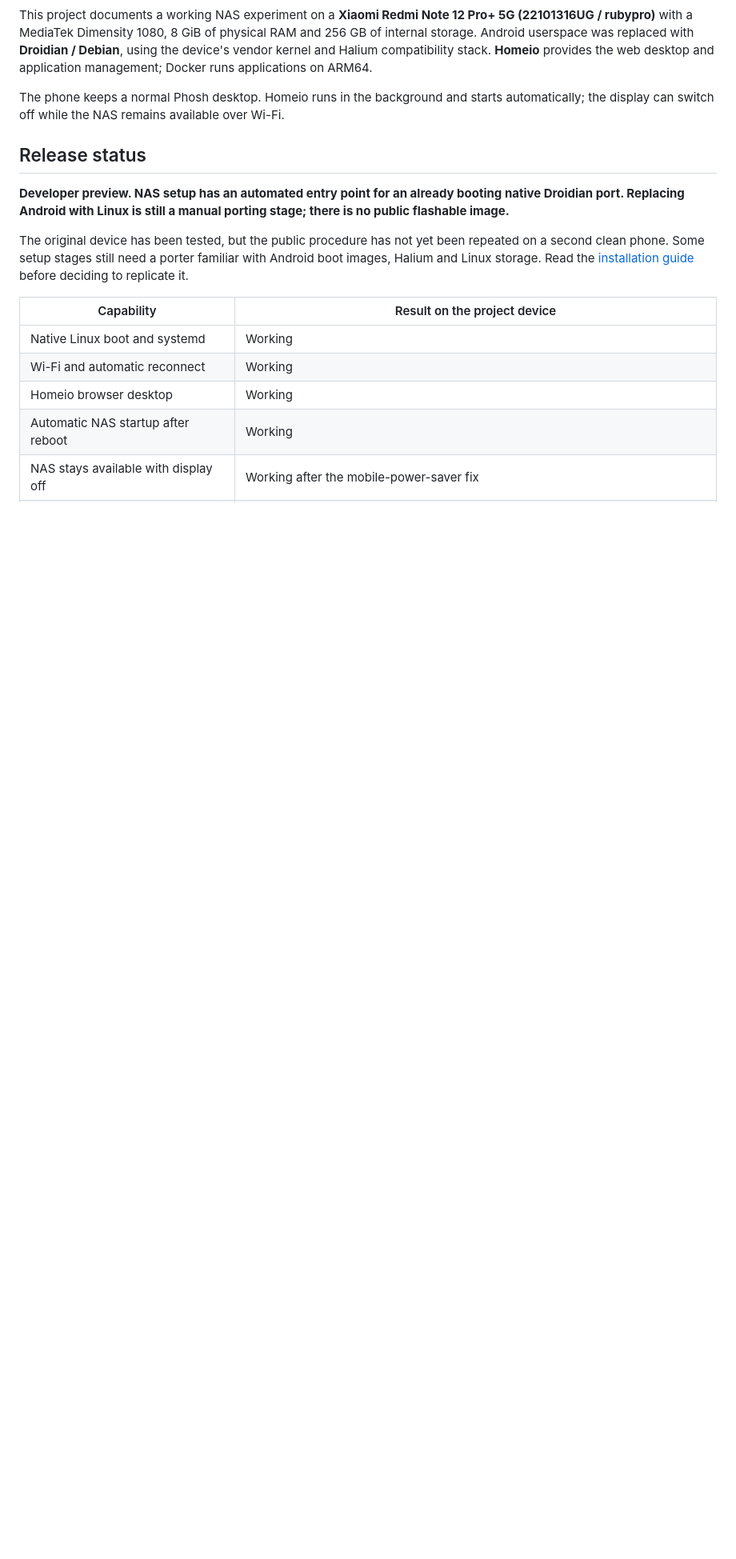
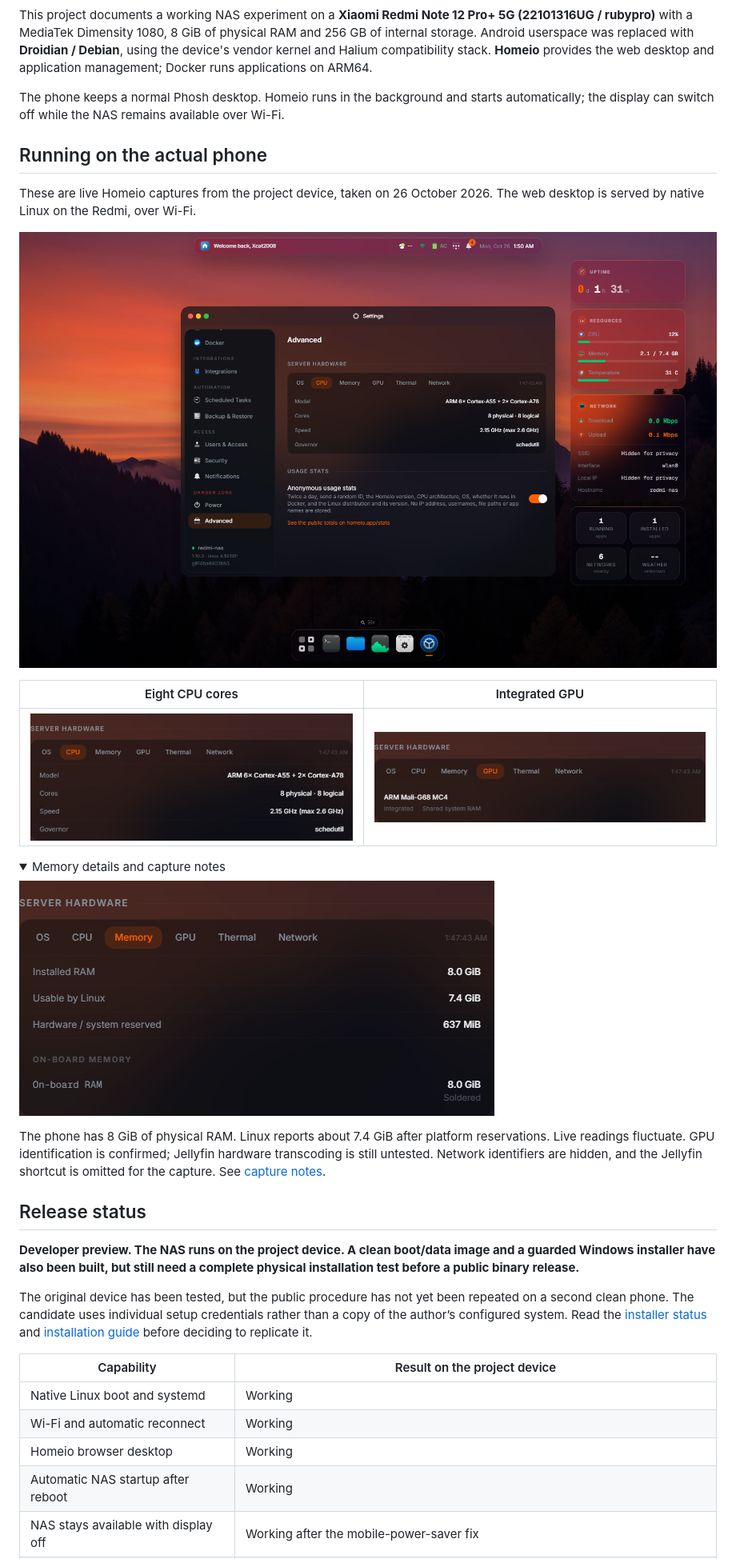
Before and after one commit to Xcat2008/redmi-note12proplus-nas, a Markdown page: README.md, the part around one of its changes. Shown at 80% size. Drawn GitHub-style; pictures changed too: docs/screenshots/homeio-cpu.png (added), docs/screenshots/homeio-gpu.png (added), docs/screenshots/homeio-live-desktop.png (added); folded sections open; blank space fills up the shorter version.

```diff
--- a/README.md
+++ b/README.md
@@ -16,11 +18,30 @@ This project documents a working NAS experiment on a **Xiaomi Redmi Note 12 Pro+
 
 The phone keeps a normal Phosh desktop. Homeio runs in the background and starts automatically; the display can switch off while the NAS remains available over Wi-Fi.
 
+## Running on the actual phone
+
+These are live Homeio captures from the project device, taken on 26 October 2026. The web desktop is served by native Linux on the Redmi, over Wi-Fi.
+
+![Homeio running on the Redmi NAS](docs/screenshots/homeio-live-desktop.png)
+
+| Eight CPU cores | Integrated GPU |
+| --- | --- |
+| ![Six Cortex-A55 and two Cortex-A78 cores](docs/screenshots/homeio-cpu.png) | ![ARM Mali-G68 MC4](docs/screenshots/homeio-gpu.png) |
+
+<details>
+<summary>Memory details and capture notes</summary>
+
+![Memory reported by Linux](docs/screenshots/homeio-memory.png)
+
+The phone has 8 GiB of physical RAM. Linux reports about 7.4 GiB after platform reservations. Live readings fluctuate. GPU identification is confirmed; Jellyfin hardware transcoding is still untested. Network identifiers are hidden, and the Jellyfin shortcut is omitted for the capture. See [capture notes](docs/SCREENSHOTS.md).
+
+</details>
+
 ## Release status
 
-**Developer preview. NAS setup has an automated entry point for an already booting native Droidian port. Replacing Android with Linux is still a manual porting stage; there is no public flashable image.**
+**Developer preview. The NAS runs on the project device. A clean boot/data image and a guarded Windows installer have also been built, but still need a complete physical installation test before a public binary release.**
 
-The original device has been tested, but the public procedure has not yet been repeated on a second clean phone. Some setup stages still need a porter familiar with Android boot images, Halium and Linux storage. Read the [installation guide](docs/INSTALLATION.md) before deciding to replicate it.
+The original device has been tested, but the public procedure has not yet been repeated on a second clean phone. The candidate uses individual setup credentials rather than a copy of the author’s configured system. Read the [installer status](docs/IMAGE-INSTALLER.md) and [installation guide](docs/INSTALLATION.md) before deciding to replicate it.
 
 | Capability | Result on the project device |
 | --- | --- |
```
Also changed, not shown: other parts of README.md (+5 -3 lines), README.pt-PT.md (+25 -6 lines), docs/IMAGE-INSTALLER.md (added, +40 -0 lines), docs/QUICKSTART.md (+2 -2 lines), docs/SCREENSHOTS.md (added, +14 -0 lines), image/README.md (added, +12 -0 lines), 7 other files.
